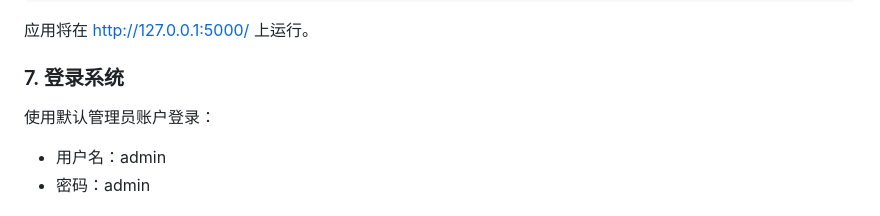
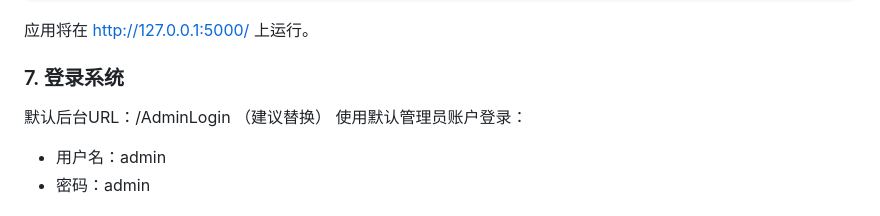
Before and after one commit to s7123studio/Python-Clue-Vis, a Markdown page: README.md, the part around the change. Drawn GitHub-style.

```diff
--- a/README.md
+++ b/README.md
@@ -72,7 +72,7 @@ python app.py
 应用将在 http://127.0.0.1:5000/ 上运行。
 
 ### 7. 登录系统
-
+默认后台URL：/AdminLogin （建议替换）
 使用默认管理员账户登录：
 - 用户名：admin
 - 密码：admin
```
